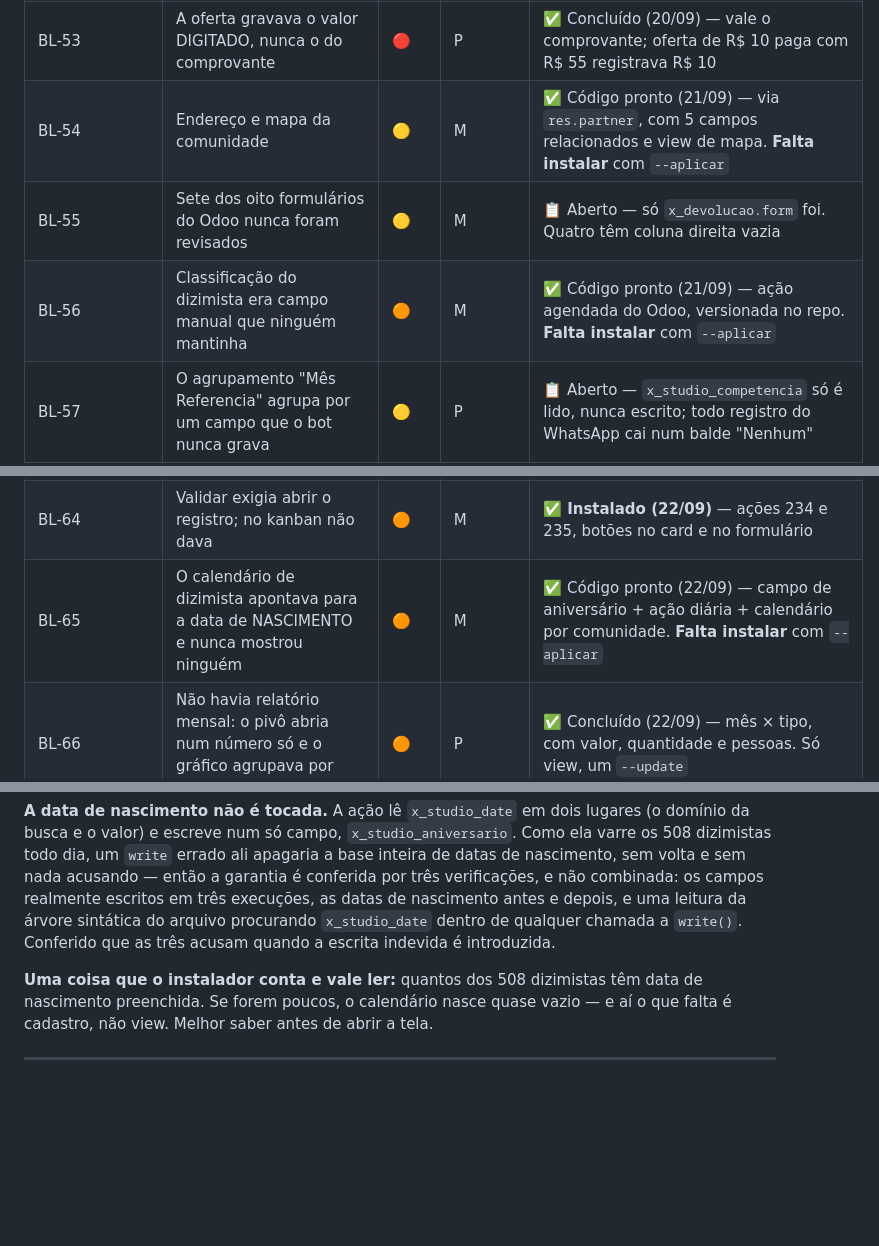
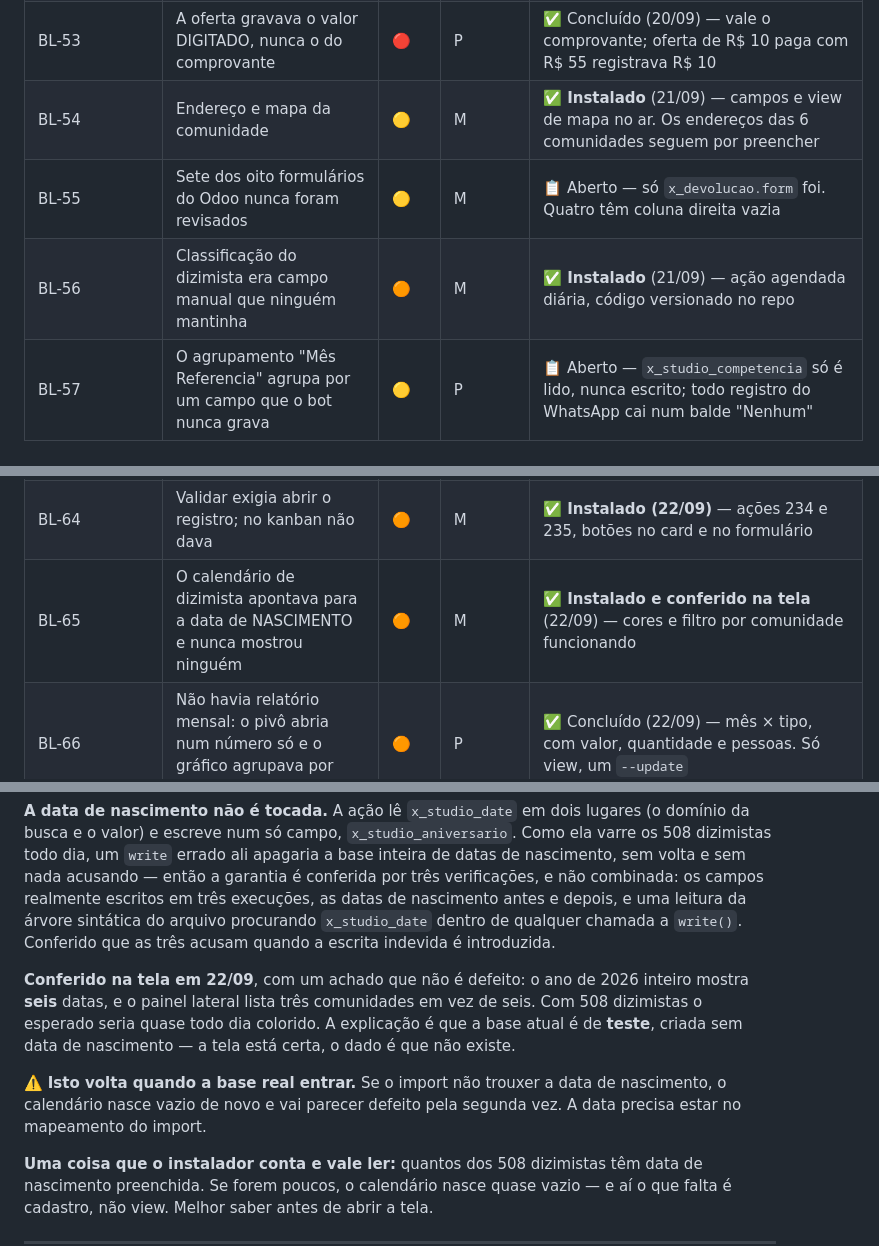
Before and after one commit to ewertonlvale/meu-dizimo-aparecida, a Markdown page: Documentação/BACKLOG.md, 3 parts joined by grey strips. Drawn GitHub-style; blank space fills up the shorter version.

Commit message:
Backlog: marca como instalado o que já foi rodado (BL-54, BL-56, BL-65) (#114)
Três itens continuavam com "Falta instalar" depois de terem sido
aplicados. Backlog que mente sobre o estado é pior que backlog vazio:
alguém rodaria o --aplicar de novo procurando o que já está lá.

O BL-65 ganhou a nota do que a tela mostrou. O ano de 2026 inteiro tem
seis datas, e o painel lista três comunidades em vez de seis — com 508
dizimistas o esperado seria quase todo dia colorido. Não é defeito: a base
atual é de teste, criada sem data de nascimento.

Fica registrado porque isso VOLTA quando a base real entrar. Se o import
não trouxer a data de nascimento, o calendário nasce vazio outra vez e vai
parecer defeito pela segunda vez — dessa vez para quem não acompanhou esta
conversa.


Claude-Session: https://claude.ai/code/session_01J8GwvXWHmwrA1ykhAQouDs

Co-authored-by: Claude <noreply@anthropic.com>

```diff
--- a/Documentação/BACKLOG.md
+++ b/Documentação/BACKLOG.md
@@ -82,9 +82,9 @@
 | BL-51 | Devolução nascia sempre Pendente, mesmo quando o bot já sabia | 🟠 | P | ✅ Concluído (19/09) — Confirmado, Rejeitado ou Pendente conforme a conferência |
 | BL-52 | A data só era lida em dd/mm/aaaa — Nubank e Google Pay passavam em branco | 🟠 | P | ✅ Concluído (20/09) — mês por extenso, ISO, ano de 2 dígitos e o ano vindo do E2E. Saída sempre normalizada |
 | BL-53 | A oferta gravava o valor DIGITADO, nunca o do comprovante | 🔴 | P | ✅ Concluído (20/09) — vale o comprovante; oferta de R$ 10 paga com R$ 55 registrava R$ 10 |
-| BL-54 | Endereço e mapa da comunidade | 🟡 | M | ✅ Código pronto (21/09) — via `res.partner`, com 5 campos relacionados e view de mapa. **Falta instalar** com `--aplicar` |
+| BL-54 | Endereço e mapa da comunidade | 🟡 | M | ✅ **Instalado** (21/09) — campos e view de mapa no ar. Os endereços das 6 comunidades seguem por preencher |
 | BL-55 | Sete dos oito formulários do Odoo nunca foram revisados | 🟡 | M | 📋 Aberto — só `x_devolucao.form` foi. Quatro têm coluna direita vazia |
-| BL-56 | Classificação do dizimista era campo manual que ninguém mantinha | 🟠 | M | ✅ Código pronto (21/09) — ação agendada do Odoo, versionada no repo. **Falta instalar** com `--aplicar` |
+| BL-56 | Classificação do dizimista era campo manual que ninguém mantinha | 🟠 | M | ✅ **Instalado** (21/09) — ação agendada diária, código versionado no repo |
 | BL-57 | O agrupamento "Mês Referencia" agrupa por um campo que o bot nunca grava | 🟡 | P | 📋 Aberto — `x_studio_competencia` só é lido, nunca escrito; todo registro do WhatsApp cai num balde "Nenhum" |
 | BL-58 | O mapa de dizimista continua vazio: o campo que ele lê não está no formulário | 🟡 | P | 📋 Aberto — precisa antes saber se `x_studio_partner_phone` é relacionado através de `x_studio_partner_id` |
 | BL-59 | Classificação feita à mão é desfeita pela ação agendada na madrugada seguinte | 🟡 | P | 📋 Aberto — o statusbar virou só-leitura (21/09) para o problema não ser silencioso |
@@ -93,7 +93,7 @@
 | BL-62 | Dízimo do mês seguinte criado automaticamente, em estado Previsto | 🟠 | G | 📋 Desenho fechado (21/09) — mexe no `registrarDevolucao`, que é o caminho do dinheiro. PR próprio |
 | BL-63 | O cadastro da comunidade pedia a imagem do QR Code, que o bot nunca leu | 🟡 | P | ✅ Concluído (21/09) — saiu da tela; o campo e as imagens continuam no Odoo |
 | BL-64 | Validar exigia abrir o registro; no kanban não dava | 🟠 | M | ✅ **Instalado (22/09)** — ações 234 e 235, botões no card e no formulário |
-| BL-65 | O calendário de dizimista apontava para a data de NASCIMENTO e nunca mostrou ninguém | 🟠 | M | ✅ Código pronto (22/09) — campo de aniversário + ação diária + calendário por comunidade. **Falta instalar** com `--aplicar` |
+| BL-65 | O calendário de dizimista apontava para a data de NASCIMENTO e nunca mostrou ninguém | 🟠 | M | ✅ **Instalado e conferido na tela** (22/09) — cores e filtro por comunidade funcionando |
 | BL-66 | Não havia relatório mensal: o pivô abria num número só e o gráfico agrupava por campo vazio | 🟠 | P | ✅ Concluído (22/09) — mês × tipo, com valor, quantidade e pessoas. Só view, um `--update` |
 | BL-67 | O `--download` apagou duas views editadas aqui e ainda não subidas | 🔴 | P | ✅ Concluído (22/09) — trava simétrica à do `--update`; as duas views restauradas |
 | BL-68 | "Leitura automática do comprovante" aparecia em lançamento sem comprovante | 🟡 | P | ✅ Concluído (22/09) — o rótulo muda quando não há comprovante |
@@ -532,6 +532,15 @@ verificações, e não combinada: os campos realmente escritos em três execuç
 nascimento antes e depois, e uma leitura da árvore sintática do arquivo procurando
 `x_studio_date` dentro de qualquer chamada a `write()`. Conferido que as três acusam quando
 a escrita indevida é introduzida.
+
+**Conferido na tela em 22/09**, com um achado que não é defeito: o ano de 2026 inteiro
+mostra **seis** datas, e o painel lateral lista três comunidades em vez de seis. Com 508
+dizimistas o esperado seria quase todo dia colorido. A explicação é que a base atual é de
+**teste**, criada sem data de nascimento — a tela está certa, o dado é que não existe.
+
+⚠️ **Isto volta quando a base real entrar.** Se o import não trouxer a data de nascimento,
+o calendário nasce vazio de novo e vai parecer defeito pela segunda vez. A data precisa
+estar no mapeamento do import.
 
 **Uma coisa que o instalador conta e vale ler:** quantos dos 508 dizimistas têm data de
 nascimento preenchida. Se forem poucos, o calendário nasce quase vazio — e aí o que falta é
```
